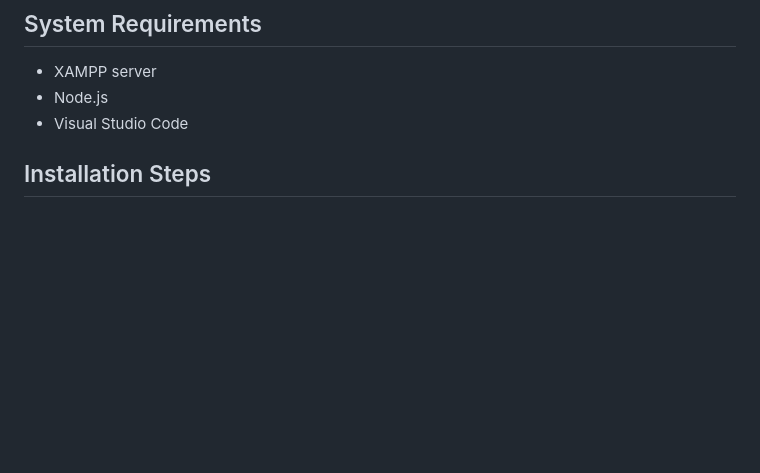
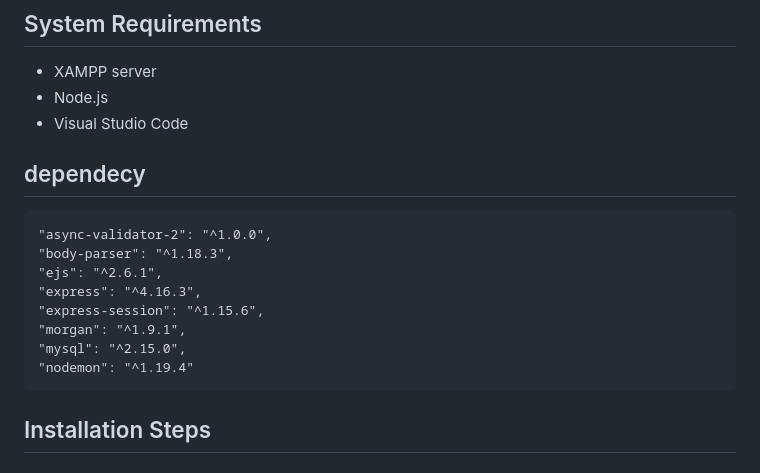
Before and after one commit to Souvik09022002/Node_library, a Markdown page: README.md, the part around the change. Drawn GitHub-style; blank space fills up the shorter version.

```diff
--- a/README.md
+++ b/README.md
@@ -67,7 +67,15 @@ Users can create new accounts and log in via email and password. Once logged in,
 - XAMPP server
 - Node.js
 - Visual Studio Code
-
+## dependecy
+    "async-validator-2": "^1.0.0",
+    "body-parser": "^1.18.3",
+    "ejs": "^2.6.1",
+    "express": "^4.16.3",
+    "express-session": "^1.15.6",
+    "morgan": "^1.9.1",
+    "mysql": "^2.15.0",
+    "nodemon": "^1.19.4"
 ## Installation Steps
 
 ### Step 1: Setting Up the Database
```
